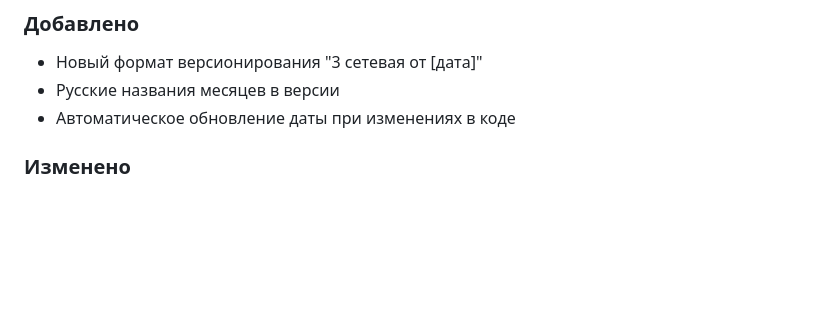
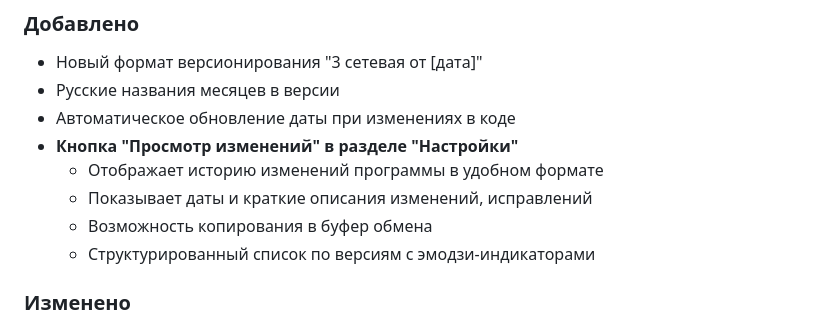
Before and after one commit to Valstan/Sdelka, a Markdown page: CHANGELOG.md, the part around the change. GitHub-like rendering; blank space fills up the shorter version.

Commit message:
docs: update changelog with new changelog viewer feature

```diff
--- a/CHANGELOG.md
+++ b/CHANGELOG.md
@@ -6,6 +6,11 @@
 - Новый формат версионирования "3 сетевая от [дата]"
 - Русские названия месяцев в версии
 - Автоматическое обновление даты при изменениях в коде
+- **Кнопка "Просмотр изменений" в разделе "Настройки"**
+  - Отображает историю изменений программы в удобном формате
+  - Показывает даты и краткие описания изменений, исправлений
+  - Возможность копирования в буфер обмена
+  - Структурированный список по версиям с эмодзи-индикаторами
 
 ### Изменено
 - Версионирование переведено на формат "3 сетевая от [дата]"
```
